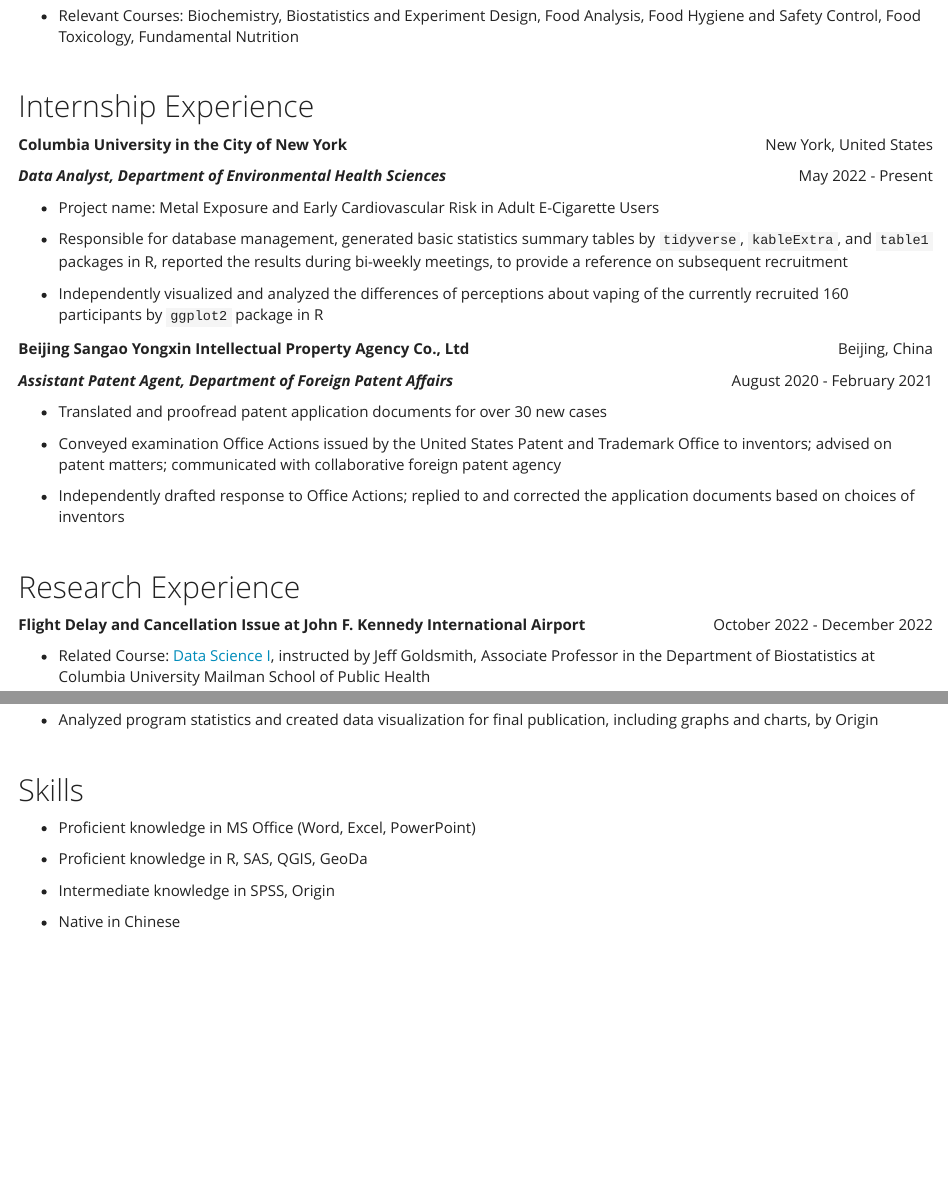
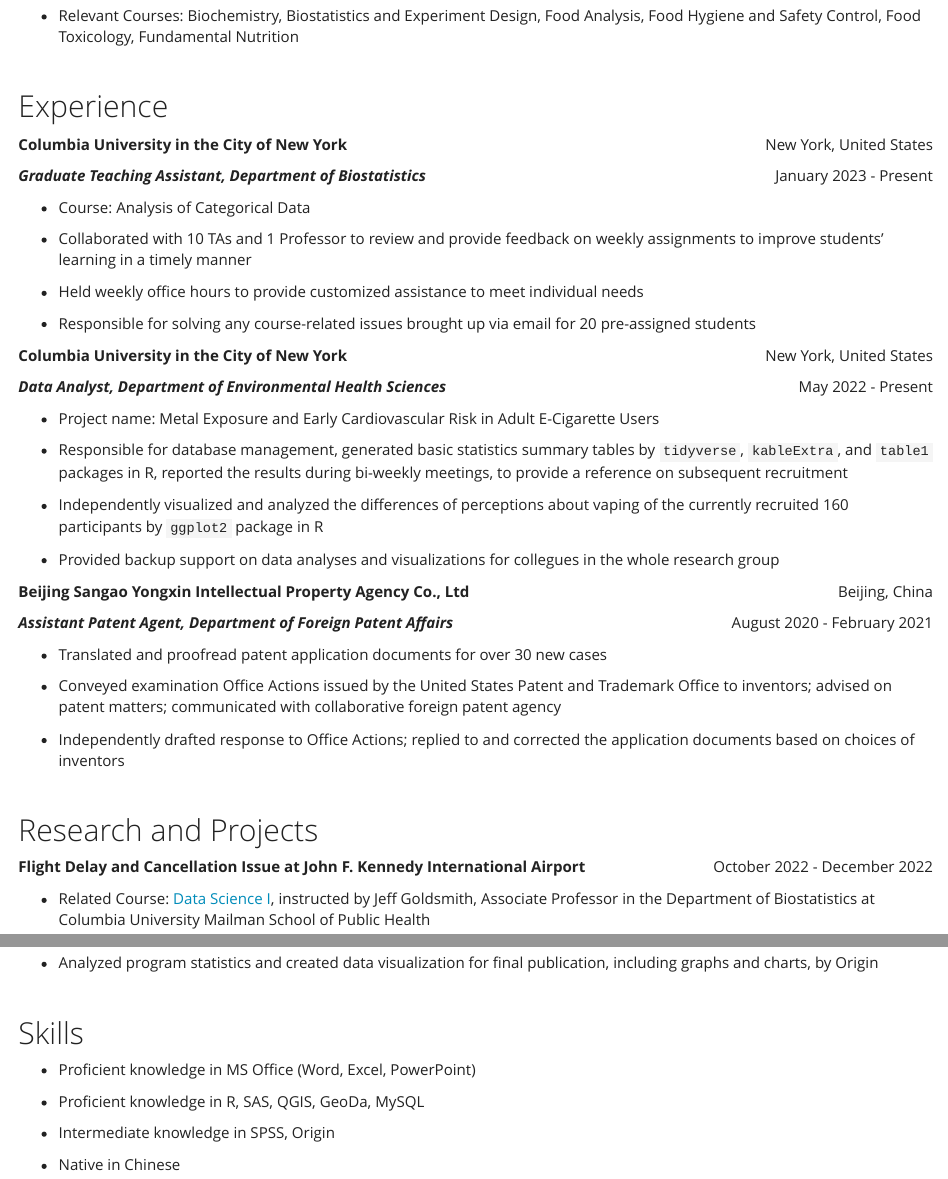
Before and after one commit to siyuegao1205/siyuegao_website.github.io, an R Markdown document (experience.Rmd): the page in a window 1100 px wide, from 480 px down, and a second part further down, joined at a grey line. The pictures show the output file experience.html that the author committed with the source, opened offline; library style sheets and scripts come from the installed R packages.

Commit message:
some experiences added

```diff
--- a/_site.yml
+++ b/_site.yml
@@ -3,12 +3,14 @@
 navbar:
   title: "Home"
   left:
-    - text: "EXPERIENCE"
+    - text: "Experience"
       href: experience.html
-    - text: "GIS PROJECT"
+    - text: "GIS Project"
       href: gis_project.html
+    - text: "Data Science Project"
+      href: https://yingchenx.github.io/final_project_jfk_delay/
   right:
-    - text: "PERSONAL"
+    - text: "Personal"
       href: personal.html
     - icon: fa-thin fa-envelope fa-lg
       href: mailto:<sgao98@outlook.com>
--- a/experience.Rmd
+++ b/experience.Rmd
@@ -48,7 +48,29 @@
 
 <br>
 
-## Internship Experience
+## Experience
+
+<p style="text-align:left;">
+    **Columbia University in the City of New York**
+    <span style="float:right;">
+    New York, United States
+    </span>
+</p>
+
+<p style="text-align:left;">
+    **_Graduate Teaching Assistant, Department of Biostatistics_**
+    <span style="float:right;">
+    January 2023 - Present
+    </span>
+</p>
+
+*   Course: Analysis of Categorical Data
+
+*   Collaborated with 10 TAs and 1 Professor to review and provide feedback on weekly assignments to improve students' learning in a timely manner
+
+*   Held weekly office hours to provide customized assistance to meet individual needs
+
+*   Responsible for solving any course-related issues brought up via email for 20 pre-assigned students
 
 <p style="text-align:left;">
     **Columbia University in the City of New York**
@@ -69,6 +91,8 @@
 *   Responsible for database management, generated basic statistics summary tables by `tidyverse`, `kableExtra`, and `table1` packages in R, reported the results during bi-weekly meetings, to provide a reference on subsequent recruitment
 
 *   Independently visualized and analyzed the differences of perceptions about vaping of the currently recruited 160 participants by `ggplot2` package in R
+
+*   Provided backup support on data analyses and visualizations for collegues in the whole research group
 
 <p style="text-align:left;">
     **Beijing Sangao Yongxin Intellectual Property Agency Co., Ltd**
@@ -92,7 +116,7 @@
 
 <br>
 
-## Research Experience
+## Research and Projects
 
 <p style="text-align:left;">
     **Flight Delay and Cancellation Issue at John F. Kennedy International Airport**
@@ -158,7 +182,7 @@
 
 *   Proficient knowledge in MS Office (Word, Excel, PowerPoint)
 
-*   Proficient knowledge in R, SAS, QGIS, GeoDa
+*   Proficient knowledge in R, SAS, QGIS, GeoDa, MySQL
 
 *   Intermediate knowledge in SPSS, Origin
 
```
Also changed, not shown: experience.html, gis_project.html, index.html, personal.html, experience.Rmd (4 more changed lines).
